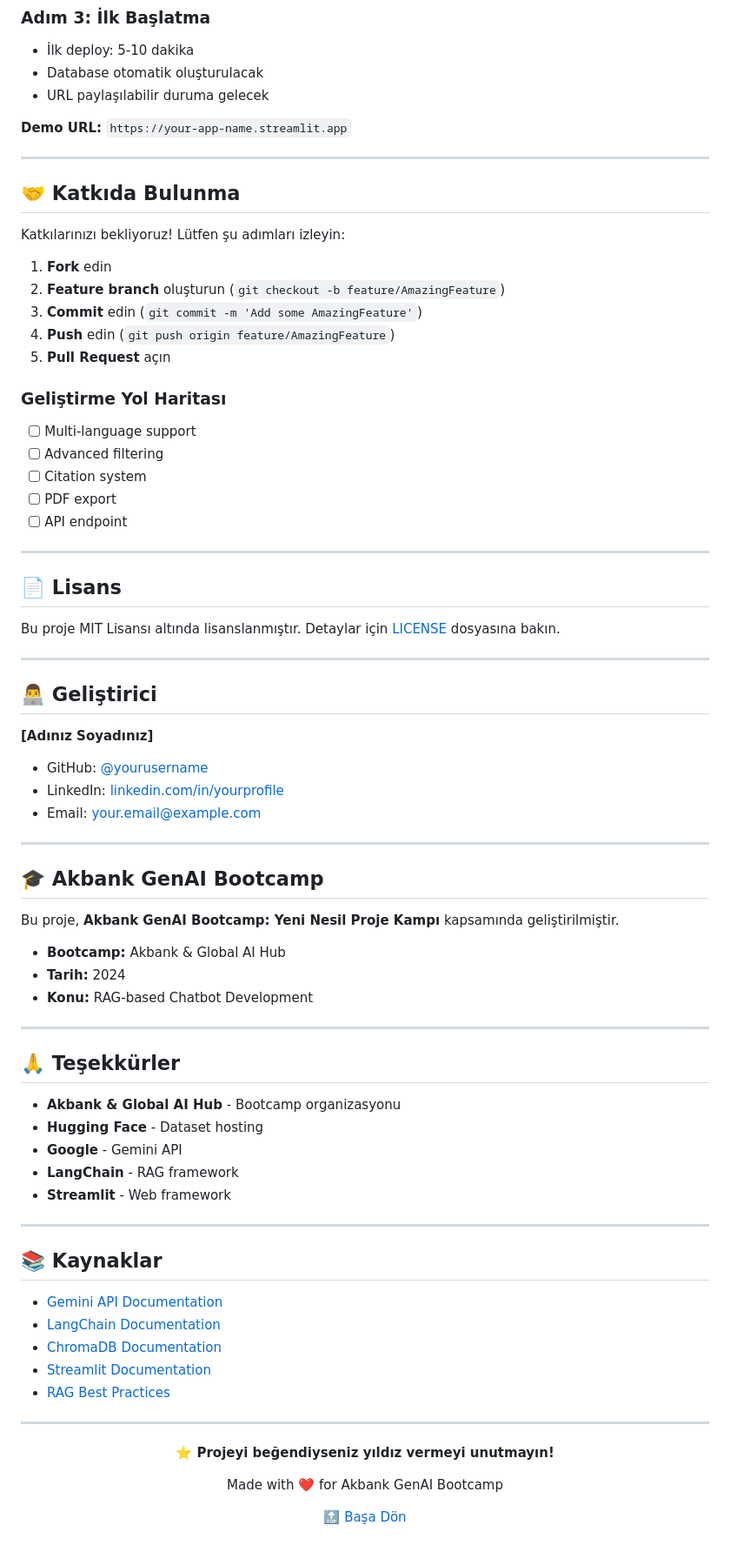
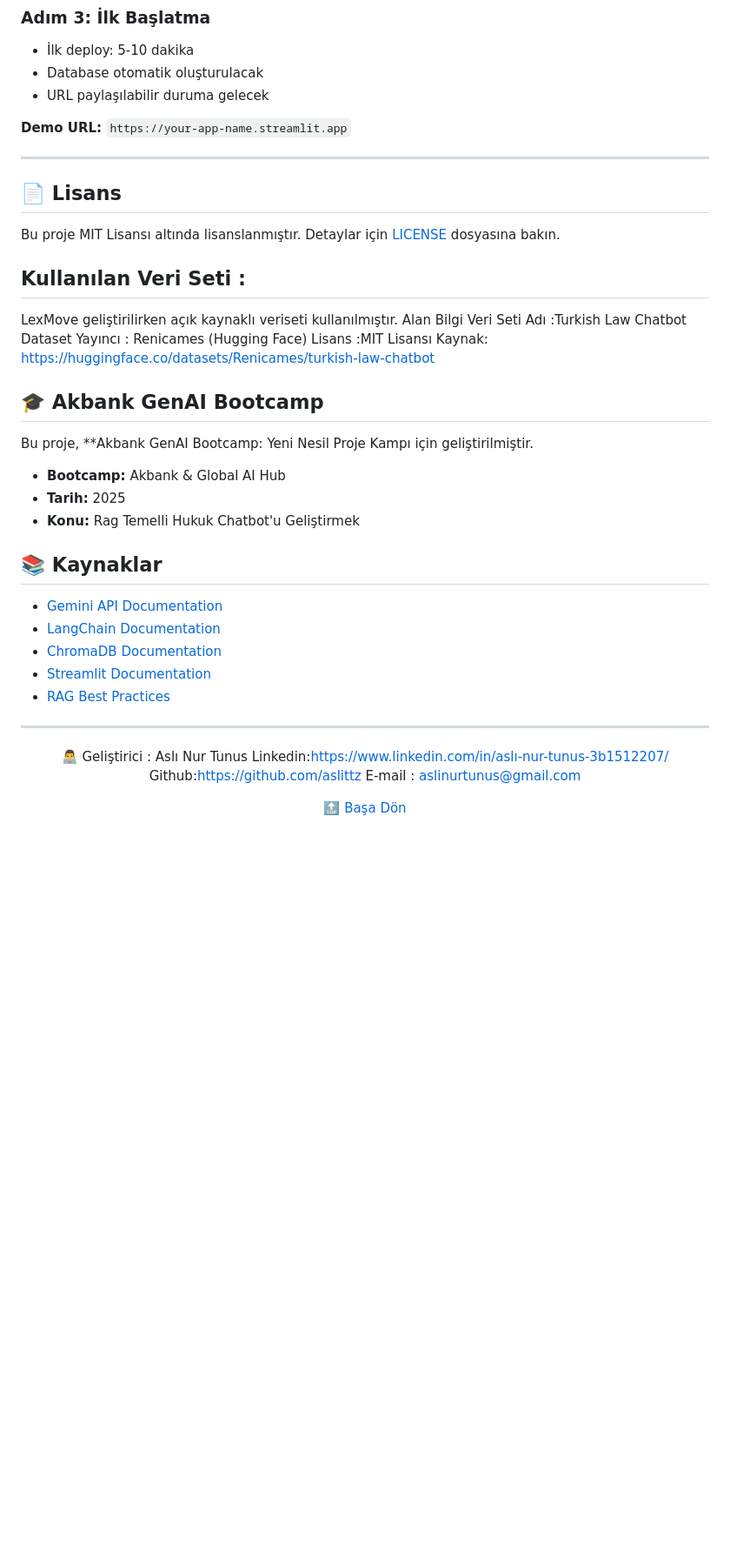
Before and after one commit to aslittz/LexMove-ChatBot, a Markdown page: README.md, the part around the change printed below. Shown: that part at 87% size. Drawn GitHub-style; blank space fills up the shorter version.

```diff
--- a/README.md
+++ b/README.md
@@ -508,60 +507,28 @@ git push origin main
 
 ---
 
-## 🤝 Katkıda Bulunma
-
-Katkılarınızı bekliyoruz! Lütfen şu adımları izleyin:
-
-1. **Fork** edin
-2. **Feature branch** oluşturun (`git checkout -b feature/AmazingFeature`)
-3. **Commit** edin (`git commit -m 'Add some AmazingFeature'`)
-4. **Push** edin (`git push origin feature/AmazingFeature`)
-5. **Pull Request** açın
-
-### Geliştirme Yol Haritası
-
-- [ ] Multi-language support
-- [ ] Advanced filtering
-- [ ] Citation system
-- [ ] PDF export
-- [ ] API endpoint
-
----
 
 ## 📄 Lisans
 
 Bu proje MIT Lisansı altında lisanslanmıştır. Detaylar için [LICENSE](LICENSE) dosyasına bakın.
 
----
+## Kullanılan Veri Seti :
+LexMove geliştirilirken açık kaynaklı veriseti kullanılmıştır.
+Alan	              Bilgi
+Veri Seti Adı	:Turkish Law Chatbot Dataset
+Yayıncı :  	Renicames (Hugging Face)
+Lisans :MIT Lisansı
+Kaynak:	https://huggingface.co/datasets/Renicames/turkish-law-chatbot
 
-## 👨‍💻 Geliştirici
 
-**[Adınız Soyadınız]**
-- GitHub: [@yourusername](https://github.com/yourusername)
-- LinkedIn: [linkedin.com/in/yourprofile](https://linkedin.com/in/yourprofile)
-- Email: your.email@example.com
-
----
 
 ## 🎓 Akbank GenAI Bootcamp
 
-Bu proje, **Akbank GenAI Bootcamp: Yeni Nesil Proje Kampı** kapsamında geliştirilmiştir.
+Bu proje, **Akbank GenAI Bootcamp: Yeni Nesil Proje Kampı için geliştirilmiştir.
 
 - **Bootcamp:** Akbank & Global AI Hub
-- **Tarih:** 2024
-- **Konu:** RAG-based Chatbot Development
-
----
-
-## 🙏 Teşekkürler
-
-- **Akbank & Global AI Hub** - Bootcamp organizasyonu
-- **Hugging Face** - Dataset hosting
-- **Google** - Gemini API
-- **LangChain** - RAG framework
-- **Streamlit** - Web framework
-
----
+- **Tarih:** 2025
+- **Konu:** Rag Temelli Hukuk Chatbot'u Geliştirmek
 
 ## 📚 Kaynaklar
 
@@ -575,9 +542,13 @@ Bu proje, **Akbank GenAI Bootcamp: Yeni Nesil Proje Kampı** kapsamında gelişt
 
 <div align="center">
 
-**⭐ Projeyi beğendiyseniz yıldız vermeyi unutmayın!**
+👨‍💻 Geliştirici :
+Aslı Nur Tunus
+Linkedin:https://www.linkedin.com/in/aslı-nur-tunus-3b1512207/
+Github:https://github.com/aslittz
+E-mail : aslinurtunus@gmail.com
 
-Made with ❤️ for Akbank GenAI Bootcamp
+
 
 [🔝 Başa Dön](#️-lexmove-rag-chatbot)
 
```
Also changed, not shown: other parts of README.md (+1 -2 lines).
